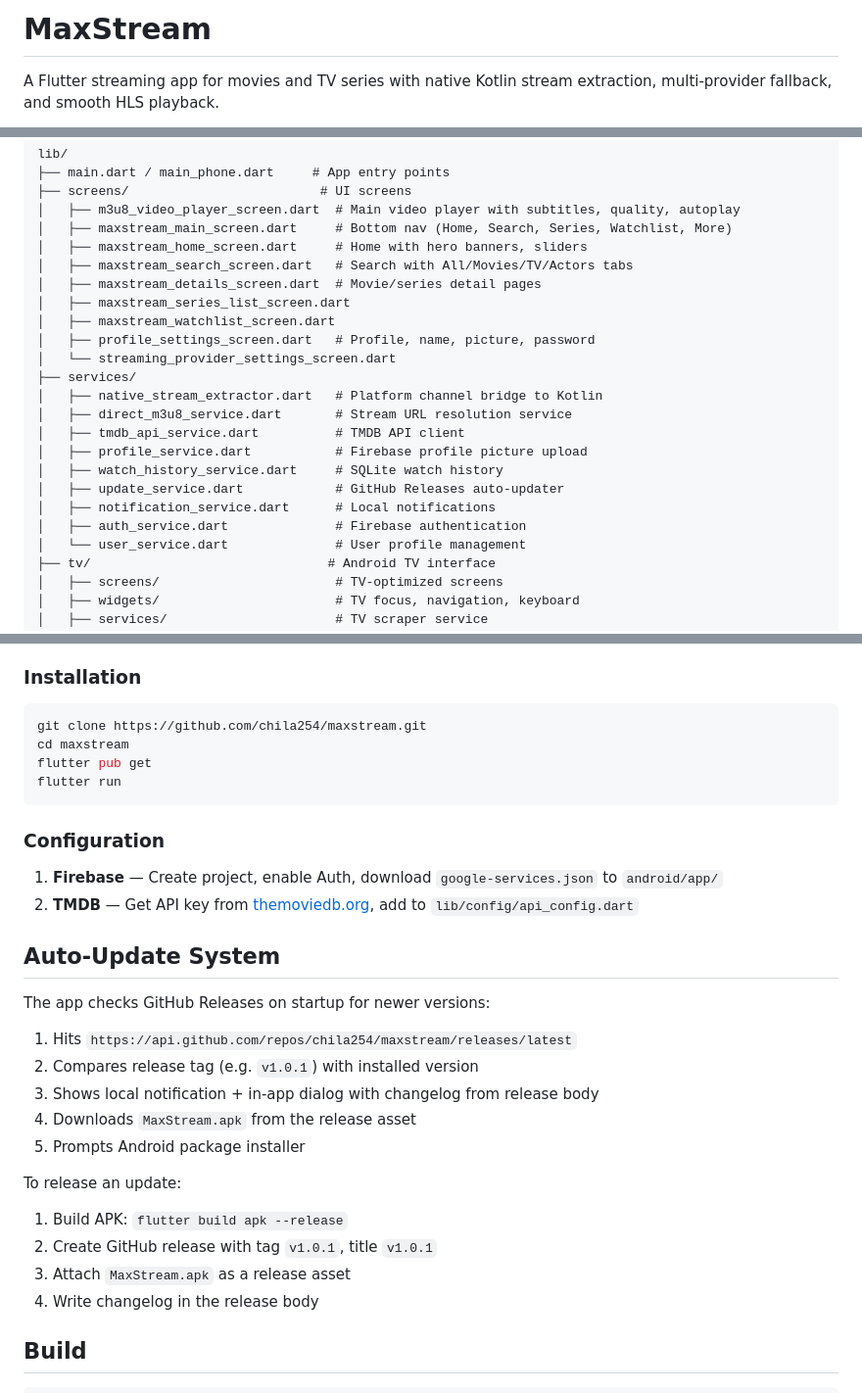
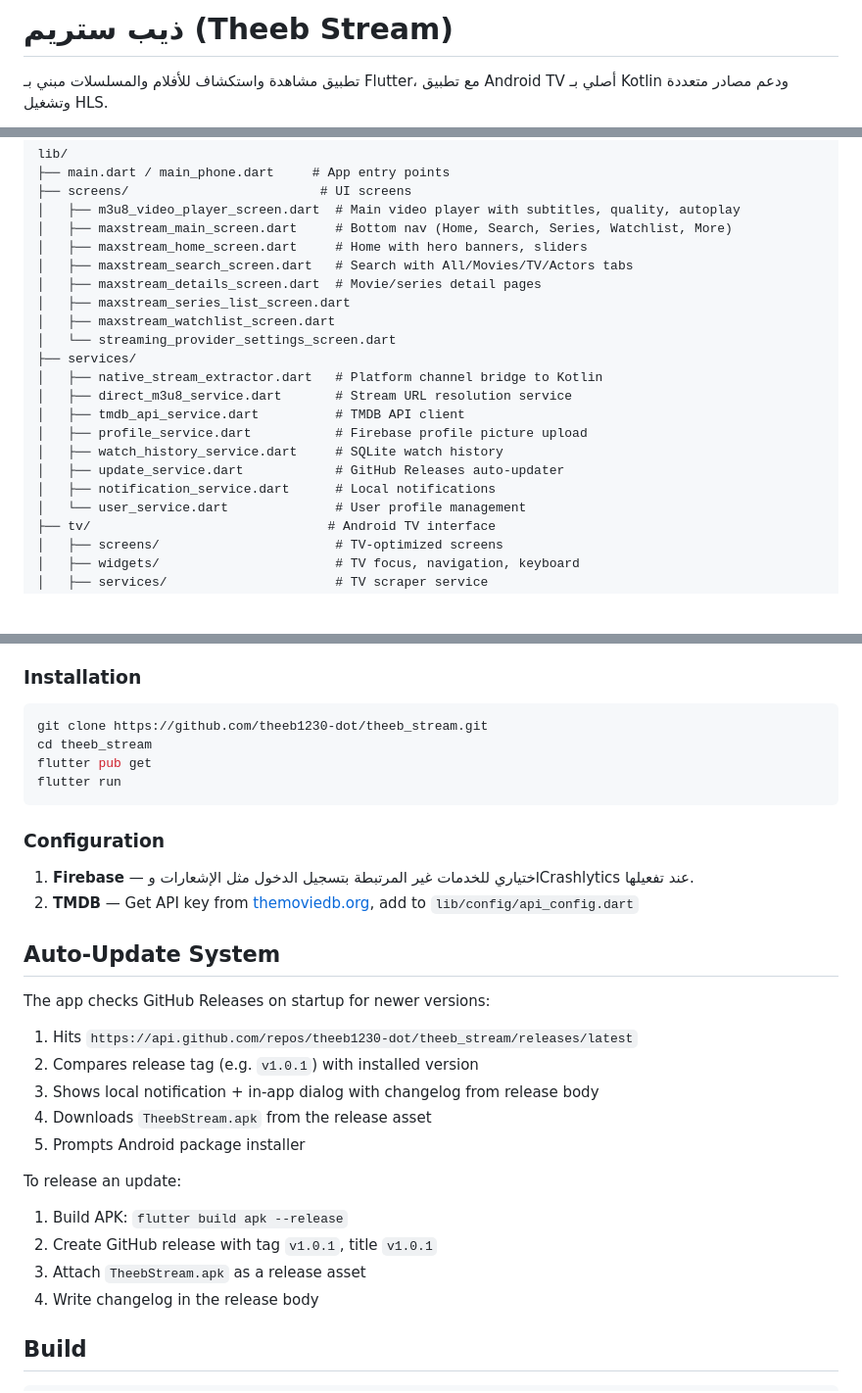
Before and after one commit to theeb1230-dot/theeb_stream, a Markdown page: README.md, 3 parts joined by grey strips. Shown at 98% size. GitHub-like rendering; blank space fills up the shorter version.

Commit message:
docs: rebrand project and remove auth setup

````diff
--- a/README.md
+++ b/README.md
@@ -1,5 +1,5 @@
-# MaxStream
+# ذيب ستريم (Theeb Stream)
 
-A Flutter streaming app for movies and TV series with native Kotlin stream extraction, multi-provider fallback, and smooth HLS playback.
+تطبيق مشاهدة واستكشاف للأفلام والمسلسلات مبني بـ Flutter، مع تطبيق Android TV أصلي بـ Kotlin ودعم مصادر متعددة وتشغيل HLS.
 
 <div align="center">
@@ -121,7 +118,6 @@ lib/
 │   ├── maxstream_details_screen.dart  # Movie/series detail pages
 │   ├── maxstream_series_list_screen.dart
 │   ├── maxstream_watchlist_screen.dart
-│   ├── profile_settings_screen.dart   # Profile, name, picture, password
 │   └── streaming_provider_settings_screen.dart
 ├── services/
 │   ├── native_stream_extractor.dart   # Platform channel bridge to Kotlin
@@ -131,7 +127,6 @@ lib/
 │   ├── watch_history_service.dart     # SQLite watch history
 │   ├── update_service.dart            # GitHub Releases auto-updater
 │   ├── notification_service.dart      # Local notifications
-│   ├── auth_service.dart              # Firebase authentication
 │   └── user_service.dart              # User profile management
 ├── tv/                               # Android TV interface
 │   ├── screens/                       # TV-optimized screens
@@ -160,31 +155,31 @@ android/app/src/main/kotlin/com/maxstream/app/
 ### Installation
 
 ```bash
-git clone https://github.com/chila254/maxstream.git
-cd maxstream
+git clone https://github.com/theeb1230-dot/theeb_stream.git
+cd theeb_stream
 flutter pub get
 flutter run
 ```
 
 ### Configuration
 
-1. **Firebase** — Create project, enable Auth, download `google-services.json` to `android/app/`
+1. **Firebase** — اختياري للخدمات غير المرتبطة بتسجيل الدخول مثل الإشعارات وCrashlytics عند تفعيلها.
 2. **TMDB** — Get API key from [themoviedb.org](https://www.themoviedb.org/settings/api), add to `lib/config/api_config.dart`
 
 ## Auto-Update System
 
 The app checks GitHub Releases on startup for newer versions:
 
-1. Hits `https://api.github.com/repos/chila254/maxstream/releases/latest`
+1. Hits `https://api.github.com/repos/theeb1230-dot/theeb_stream/releases/latest`
 2. Compares release tag (e.g. `v1.0.1`) with installed version
 3. Shows local notification + in-app dialog with changelog from release body
-4. Downloads `MaxStream.apk` from the release asset
+4. Downloads `TheebStream.apk` from the release asset
 5. Prompts Android package installer
 
 To release an update:
 1. Build APK: `flutter build apk --release`
 2. Create GitHub release with tag `v1.0.1`, title `v1.0.1`
-3. Attach `MaxStream.apk` as a release asset
+3. Attach `TheebStream.apk` as a release asset
 4. Write changelog in the release body
 
 ## Build
````
Also changed, not shown: other parts of README.md (+2 -5 lines).
